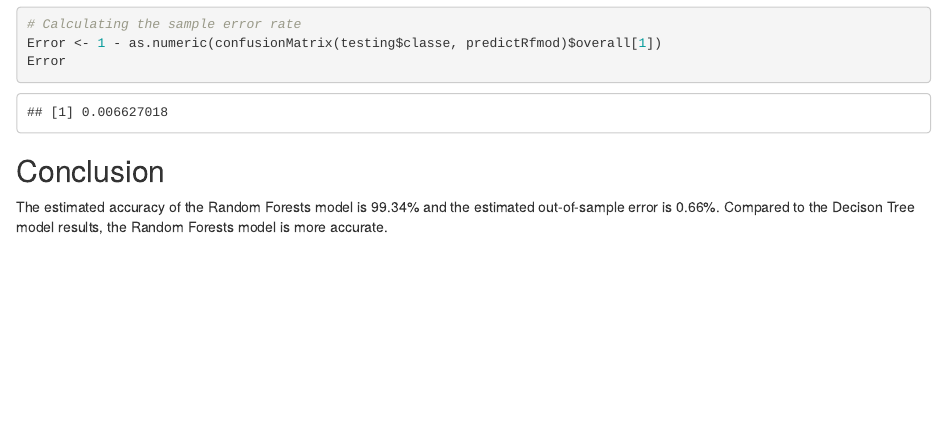
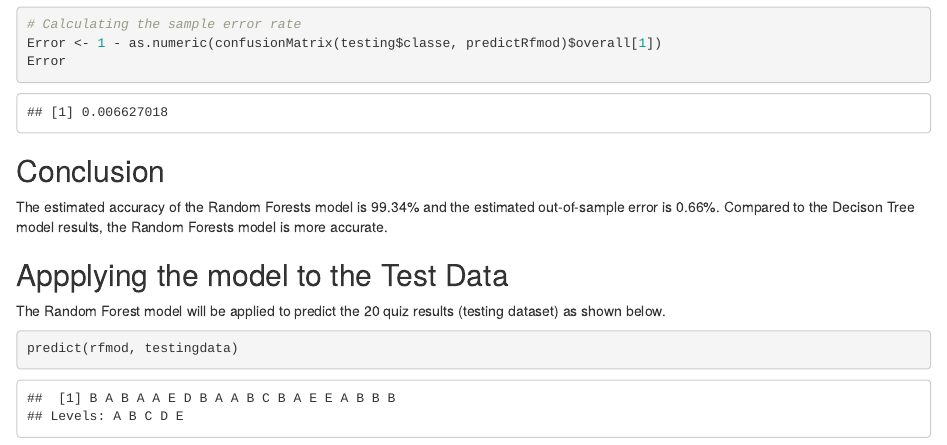
Before and after one commit to MDKinney29077/PredictionAssignment, an R Markdown document (PMLProject3.rmd): the page in a window 1100 px wide, from 4130 px down. The pictures show the output file PMLProject3.html that the author committed with the source, opened offline.

Commit message:
Add files via upload

````diff
--- a/PMLProject3.rmd
+++ b/PMLProject3.rmd
@@ -94,5 +94,12 @@ Error <- 1 - as.numeric(confusionMatrix(testing$classe, predictRfmod)$overall[1]
 Error
 ```
 
+
 ## Conclusion
 The estimated accuracy of the Random Forests model is 99.34% and the estimated out-of-sample error is 0.66%. Compared to the Decison Tree model results, the Random Forests model is more accurate.
+
+## Appplying the model to the Test Data
+The Random Forest model will be applied to predict the 20 quiz results (testing dataset) as shown below.
+```{r}
+predict(rfmod, testingdata)
+```
````
Also changed, not shown: PMLProject3.html.
